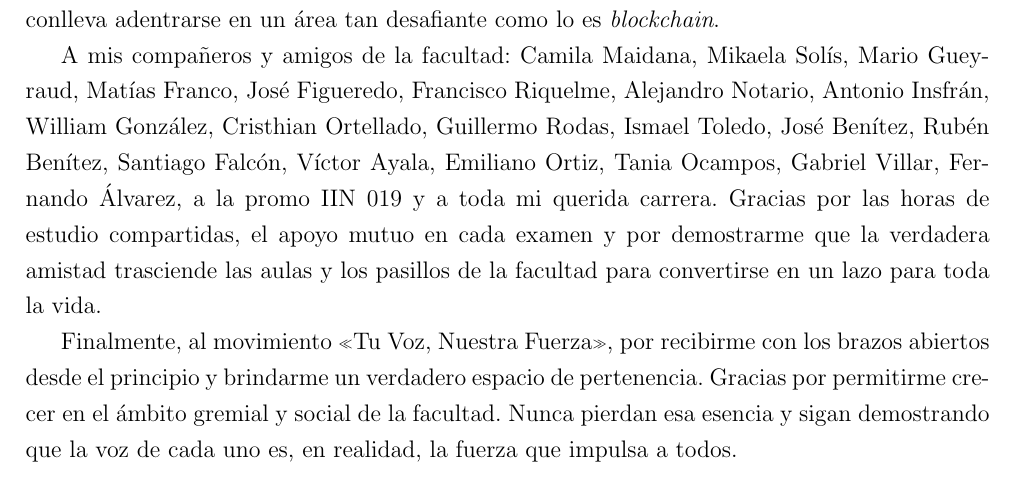
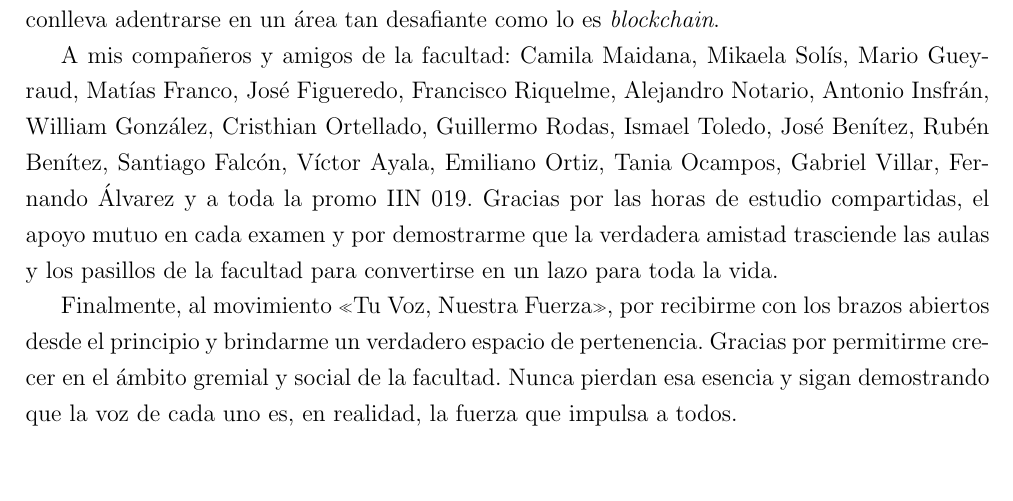
Before and after one commit to aleins99/LIBRO-BC-TESIS, a LaTeX thesis (main.tex, which reads preliminares/agradecimientos.tex): part of page 5 of 138, cut so that both start at the same text, the shorter picture padded with empty space. Compiled offline with pdfLaTeX.

Commit message:
agradecimientos: usar versión remota
Co-Authored-By: Claude Opus 5.5 <noreply@anthropic.com>

```diff
--- a/preliminares/agradecimientos.tex
+++ b/preliminares/agradecimientos.tex
@@ -72,8 +72,8 @@ adentrarse en un área tan desafiante como lo es \textit{blockchain}.
 A mis compañeros y amigos de la facultad: Camila Maidana, Mikaela Solís, Mario Gueyraud, Matías
 Franco, José Figueredo, Francisco Riquelme, Alejandro Notario, Antonio Insfrán, William González,
 Cristhian Ortellado, Guillermo Rodas, Ismael Toledo, José Benítez, Rubén Benítez, Santiago Falcón,
-Víctor Ayala, Emiliano Ortiz, Tania Ocampos, Gabriel Villar, Fernando Álvarez, a la promo
-IIN 019 y a toda mi querida carrera. Gracias por las horas de estudio compartidas, el apoyo mutuo en cada examen y por
+Víctor Ayala, Emiliano Ortiz, Tania Ocampos, Gabriel Villar, Fernando Álvarez y a toda la promo
+IIN 019. Gracias por las horas de estudio compartidas, el apoyo mutuo en cada examen y por
 demostrarme que la verdadera amistad trasciende las aulas y los pasillos de la facultad para
 convertirse en un lazo para toda la vida.
 
```
